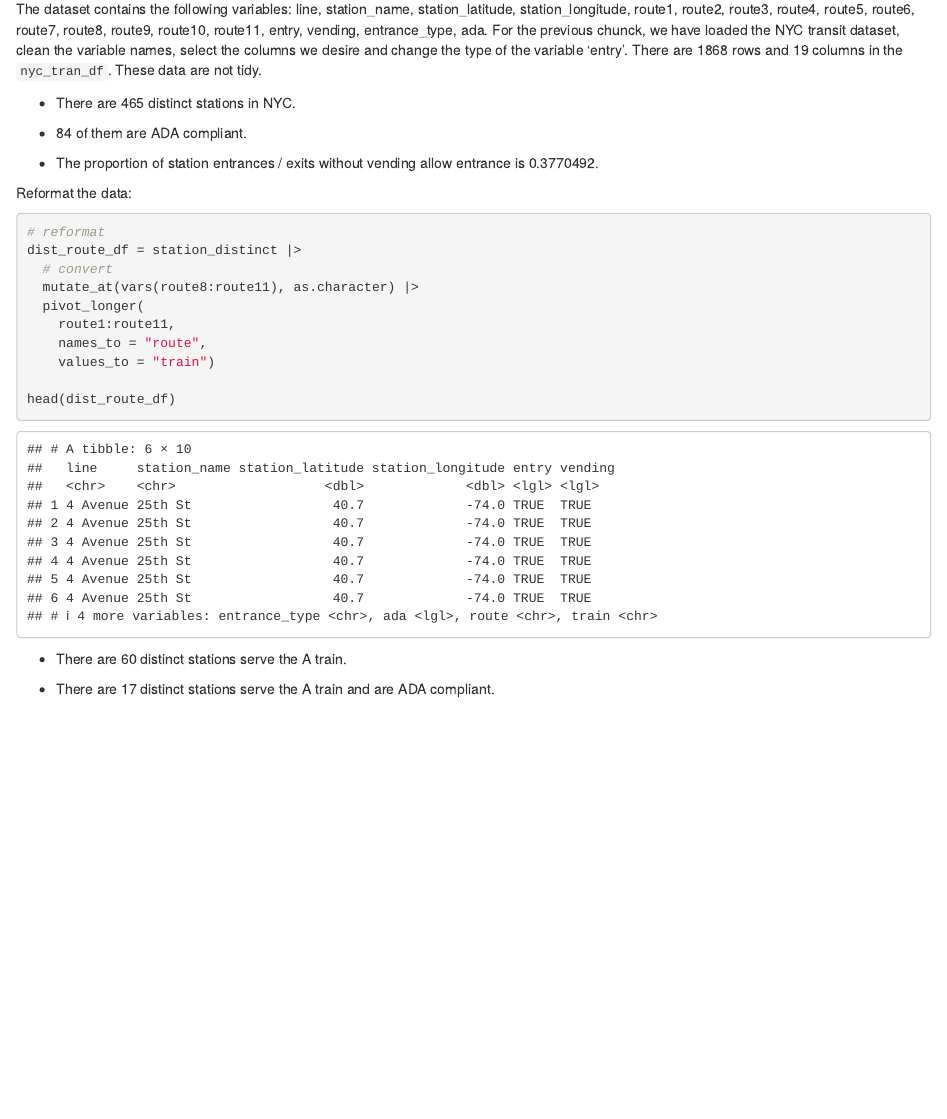
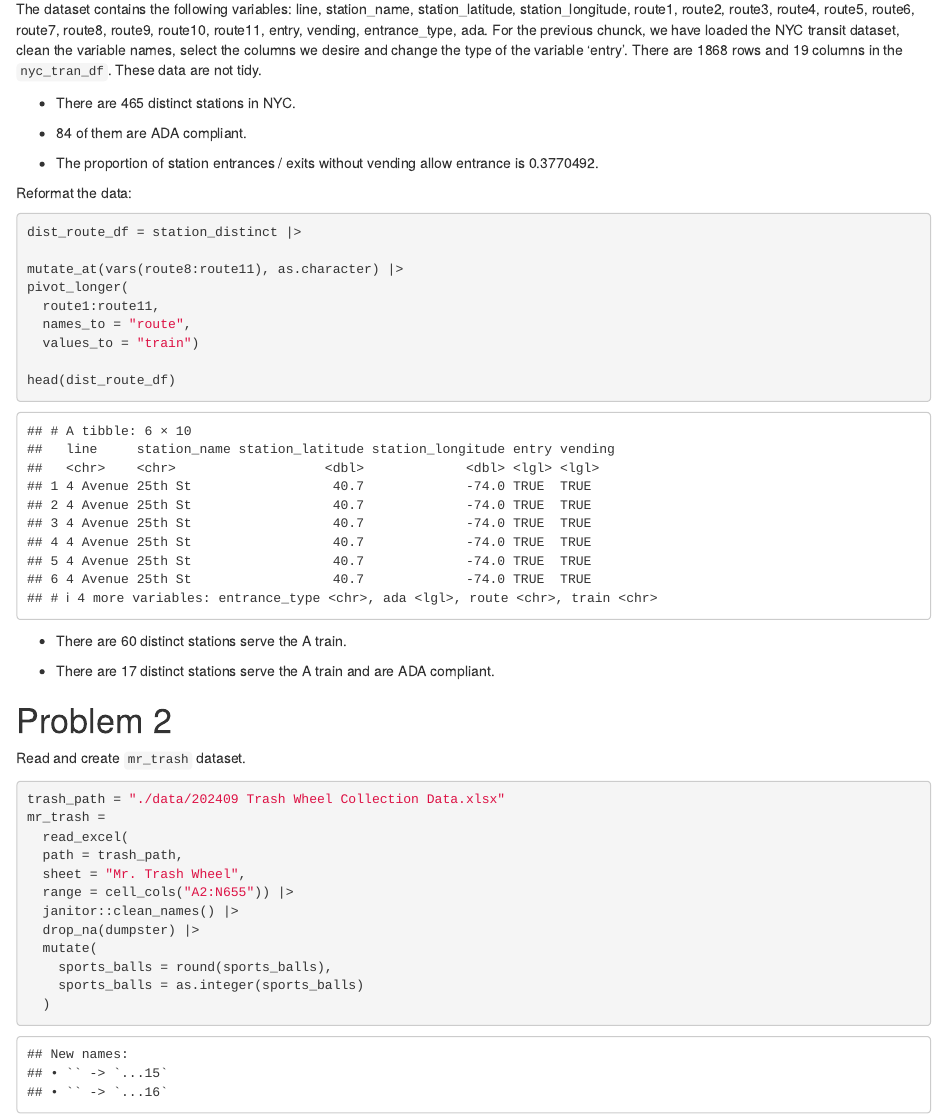
Before and after one commit to suzykila/p8105_hw2_ww2745, an R Markdown document (p8105_hw2_ww2745.Rmd): the page in a window 1100 px wide, from 1180 px down. The pictures show the output file p8105_hw2_ww2745.html that the author committed with the source, opened offline.

Commit message:
read and clean Mr trash dataset

````diff
--- a/p8105_hw2_ww2745.Rmd
+++ b/p8105_hw2_ww2745.Rmd
@@ -76,14 +77,14 @@ b =
 
 Reformat the data:
 ```{r reformat_data}
-# reformat
+
 dist_route_df = station_distinct |>
-  # convert
-  mutate_at(vars(route8:route11), as.character) |>
-  pivot_longer(
-    route1:route11,
-    names_to = "route",
-    values_to = "train")
+
+mutate_at(vars(route8:route11), as.character) |>
+pivot_longer(
+  route1:route11,
+  names_to = "route",
+  values_to = "train")
 
 head(dist_route_df)
 ```
@@ -91,3 +92,21 @@ head(dist_route_df)
  + There are `r nrow(filter(dist_route_df, train == "A"))` distinct stations serve the A train.
 
  + There are `r nrow(filter(dist_route_df, train == "A" & ada == "TRUE"))` distinct stations serve the A train and are ADA compliant.
+
+# Problem 2
+
+Read and create `mr_trash` dataset.
+```{r import_data, warning=FALSE}
+trash_path = "./data/202409 Trash Wheel Collection Data.xlsx"
+mr_trash =
+  read_excel(
+  path = trash_path,
+  sheet = "Mr. Trash Wheel",
+  range = cell_cols("A2:N655")) |>
+  janitor::clean_names() |>
+  drop_na(dumpster) |>
+  mutate(
+    sports_balls = round(sports_balls),
+    sports_balls = as.integer(sports_balls)
+  )
+```
````
Also changed, not shown: p8105_hw2_ww2745.html, p8105_hw2_ww2745.Rmd (1 more changed lines).
